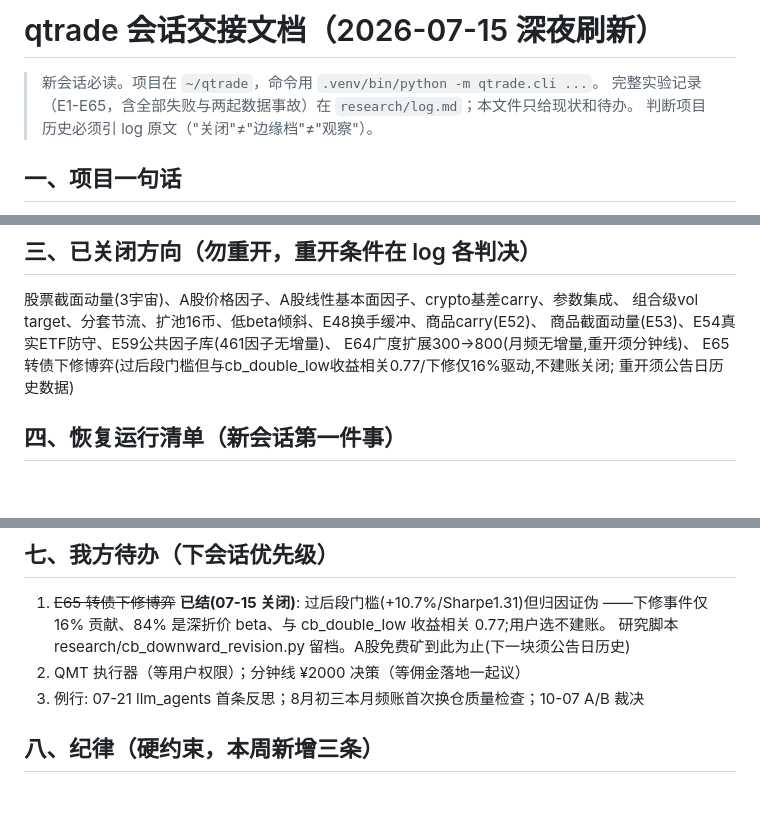
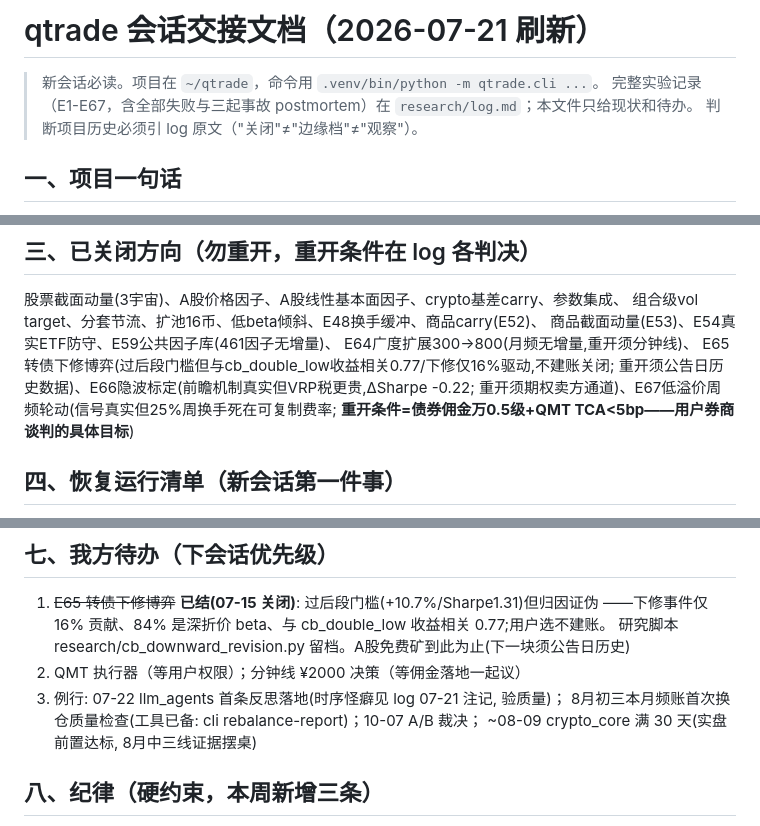
Before and after one commit to zhefu3/quant-system, a Markdown page: docs/HANDOFF.md, 3 parts joined by grey strips. Drawn GitHub-style; blank space fills up the shorter version.

Commit message:
HANDOFF freshness pass: E67-era header, E66/E67 in the closed list with the commission-negotiation reopen hook, calendar pointers current
Co-Authored-By: Claude Opus 4.8 <noreply@anthropic.com>

```diff
--- a/docs/HANDOFF.md
+++ b/docs/HANDOFF.md
@@ -1,7 +1,7 @@
-# qtrade 会话交接文档（2026-07-15 深夜刷新）
+# qtrade 会话交接文档（2026-07-21 刷新）
 
 > 新会话必读。项目在 `~/qtrade`，命令用 `.venv/bin/python -m qtrade.cli ...`。
-> 完整实验记录（E1-E65，含全部失败与两起数据事故）在 `research/log.md`；本文件只给现状和待办。
+> 完整实验记录（E1-E67，含全部失败与三起事故 postmortem）在 `research/log.md`；本文件只给现状和待办。
 > 判断项目历史必须引 log 原文（"关闭"≠"边缘档"≠"观察"）。
 
 ## 一、项目一句话
@@ -34,7 +34,9 @@
 商品截面动量(E53)、E54真实ETF防守、E59公共因子库(461因子无增量)、
 E64广度扩展300→800(月频无增量,重开须分钟线)、
 E65转债下修博弈(过后段门槛但与cb_double_low收益相关0.77/下修仅16%驱动,不建账关闭;
-重开须公告日历史数据)
+重开须公告日历史数据)、E66隐波标定(前瞻机制真实但VRP税更贵,ΔSharpe -0.22;
+重开须期权卖方通道)、E67低溢价周频轮动(信号真实但25%周换手死在可复制费率;
+**重开条件=债券佣金万0.5级+QMT TCA<5bp——用户券商谈判的具体目标**)
 
 ## 四、恢复运行清单（新会话第一件事）
 
@@ -82,7 +84,9 @@ E65转债下修博弈(过后段门槛但与cb_double_low收益相关0.77/下修
    ——下修事件仅 16% 贡献、84% 是深折价 beta、与 cb_double_low 收益相关 0.77;用户选不建账。
    研究脚本 research/cb_downward_revision.py 留档。A股免费矿到此为止(下一块须公告日历史)
 2. QMT 执行器（等用户权限）；分钟线 ¥2000 决策（等佣金落地一起议）
-3. 例行: 07-21 llm_agents 首条反思；8月初三本月频账首次换仓质量检查；10-07 A/B 裁决
+3. 例行: 07-22 llm_agents 首条反思落地(时序怪癖见 log 07-21 注记, 验质量)；
+   8月初三本月频账首次换仓质量检查(工具已备: cli rebalance-report)；10-07 A/B 裁决；
+   ~08-09 crypto_core 满 30 天(实盘前置达标, 8月中三线证据摆桌)
 
 ## 八、纪律（硬约束，本周新增三条）
 
```
